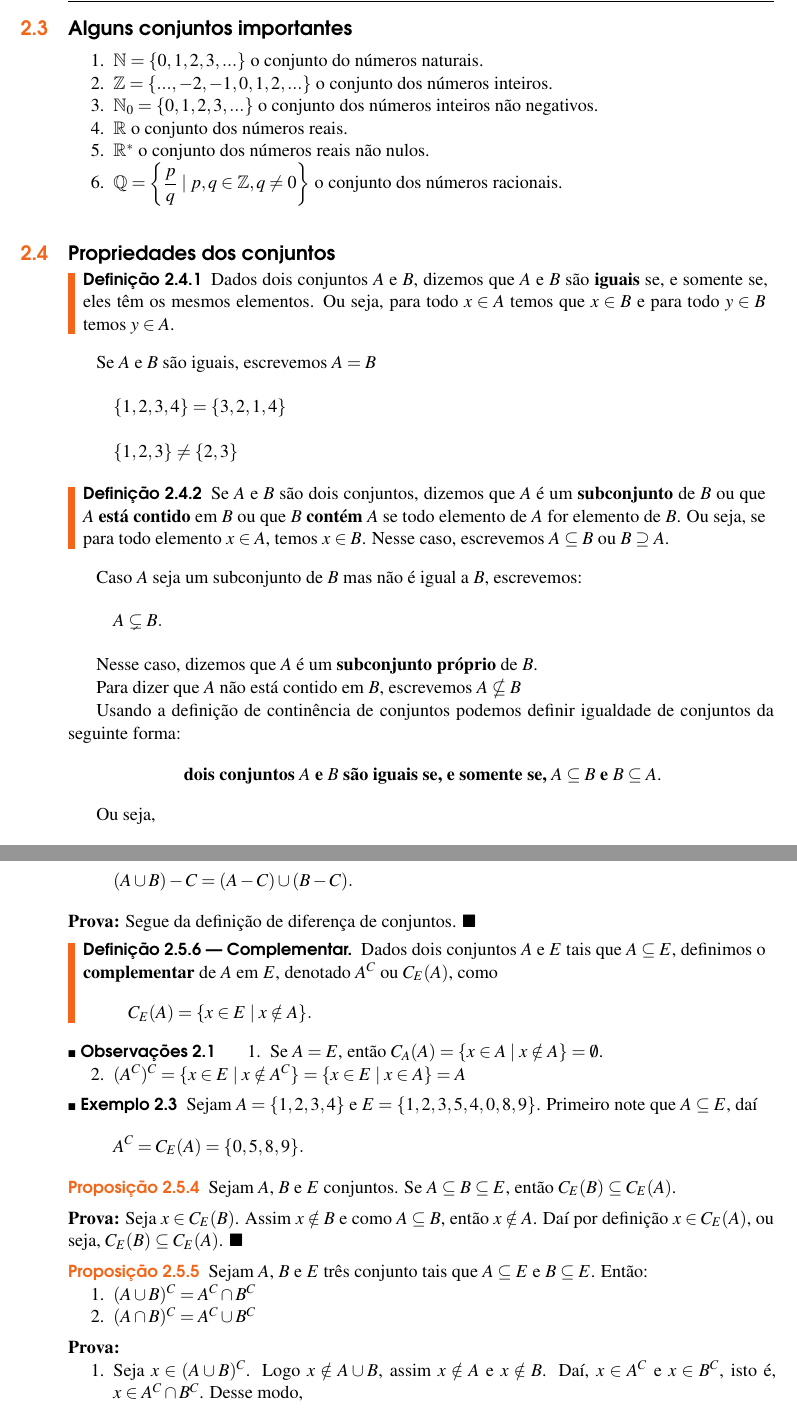
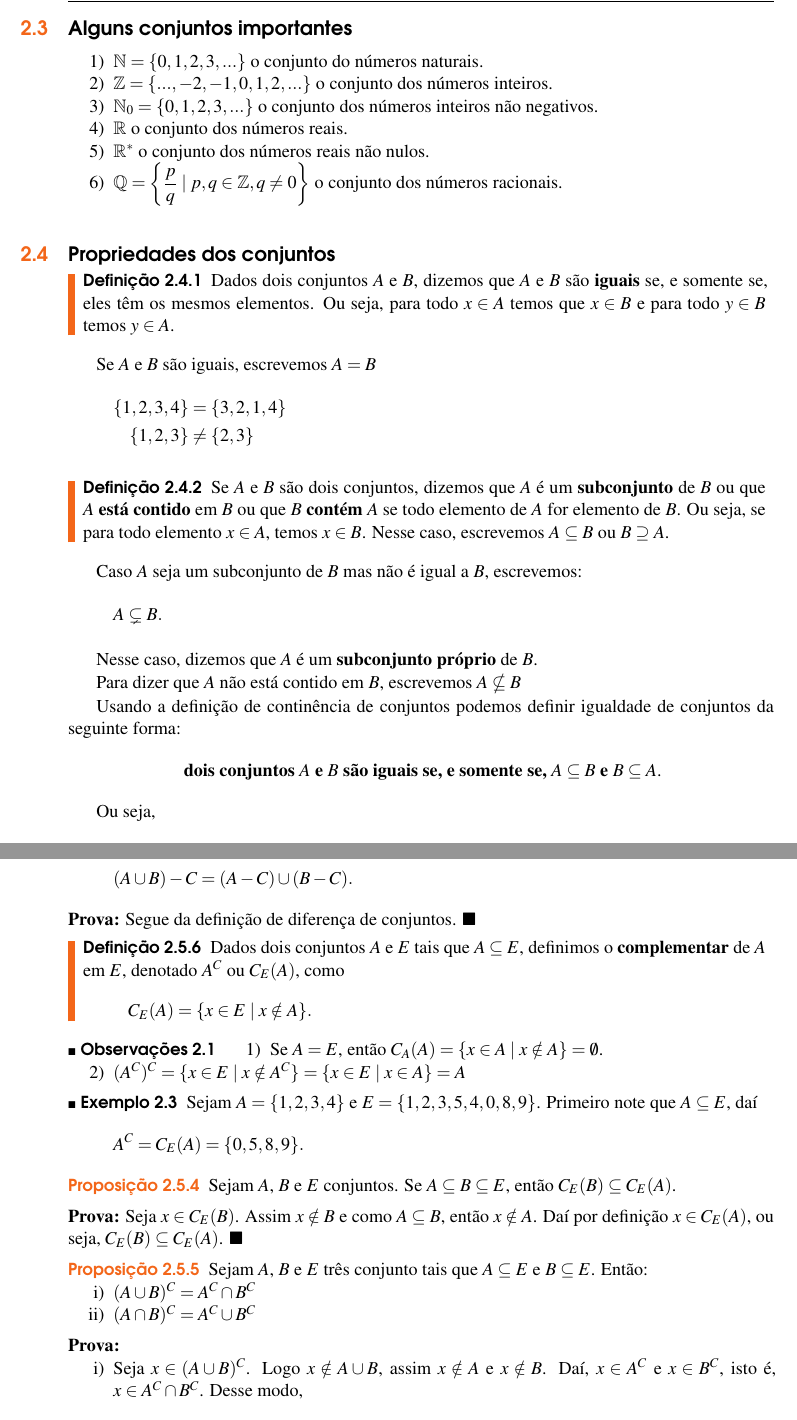
Before and after one commit to jfreitasunb/Algebra-1, a LaTeX book (Algebra_1.tex, which reads teoria-de-conjuntos.tex): two parts of pages 10 and 13 of 30, joined at a grey line, cut so that both start at the same text. Compiled offline with XeLaTeX.

Commit message:
Formatação.

```diff
--- a/teoria-de-conjuntos.tex
+++ b/teoria-de-conjuntos.tex
@@ -101,7 +101,7 @@ A = \{n \mid n \mbox{ \'e m{\'u}ltiplo de } 2\} = \{2,4,6,...\}.
 \]
 
 \section{Alguns conjuntos importantes}
-\begin{enumerate}
+\begin{enumerate}[label={\arabic*})]
 	\item $\n = \{0,1,2,3,...\}$ o conjunto do n{\'u}meros naturais.
 	\item $\z = \{...,-2,-1,0,1,2,...\}$ o conjunto dos n{\'u}meros inteiros.
 	\item $\n_0 = \{0,1,2,3,...\}$ o conjunto dos n{\'u}meros inteiros n{\~a}o negativos.
@@ -117,8 +117,10 @@ A = \{n \mid n \mbox{ \'e m{\'u}ltiplo de } 2\} = \{2,4,6,...\}.
 \end{definicao}
 
 Se $A$ e $B$ s{\~a}o iguais, escrevemos $A = B$
-\[ \{1,2,3,4\} = \{3,2,1,4\} \]
-\[ \{1,2,3\} \neq \{2,3\} \]
+\begin{align*}
+	\{1,2,3,4\} &= \{3,2,1,4\}\\
+	\{1,2,3\} &\ne \{2,3\}
+\end{align*}
 
 \begin{definicao}
 	Se $A$ e $B$ s{\~a}o dois conjuntos, dizemos que $A$ {\'e} um \textbf{subconjunto} de $B$ ou que $A$ \textbf{est\'a contido} em $B$ ou que $B$ \textbf{cont\'em} $A$ se todo elemento de $A$ for elemento de $B$. Ou seja, se para todo elemento $x \in A$, temos $x \in B$. Nesse caso, escrevemos $A \subseteq B$ ou $B \supseteq A$.
@@ -313,7 +315,7 @@ C = A \sqcup B.
 	Segue da defini\c{c}\~ao de diferen\c{c}a de conjuntos.
 \end{prova}
 
-\begin{definicao}[Complementar]
+\begin{definicao}
 Dados dois conjuntos $A$ e $E$ tais que $A\subseteq E$, definimos o \textbf{complementar} de $A$ em $E$, denotado $A^C$ ou $C_E(A)$, como
 \[
 	C_E(A) = \{ x \in E \mid x \notin A \}.
@@ -321,7 +323,7 @@ Dados dois conjuntos $A$ e $E$ tais que $A\subseteq E$, definimos o \textbf{comp
 \end{definicao}
 
 \begin{observacoes}
-	\begin{enumerate}
+	\begin{enumerate}[label={\arabic*})]
 		\item Se $A = E$, ent{\~a}o $C_A(A) = \{ x \in A \mid x \notin A \} = \emptyset$.
 		\item $(A^C)^C = \{x \in E \mid x \notin A^C\} = \{ x \in E \mid x \in A \} = A$
 	\end{enumerate}
@@ -343,13 +345,13 @@ Dados dois conjuntos $A$ e $E$ tais que $A\subseteq E$, definimos o \textbf{comp
 \end{prova}
 
 \begin{proposicao} Sejam $A$, $B$ e $E$ tr{\^e}s conjunto tais que $A\subseteq E$ e $B\subseteq E$. Ent{\~a}o:
-\begin{enumerate}
+\begin{enumerate}[label={\roman*})]
 	\item $(A\cup B)^C = A^C\cap B^C$
 	\item $(A\cap B)^C = A^C\cup B^C$
 \end{enumerate}
 \end{proposicao}
 \begin{prova}
-	\begin{enumerate}
+	\begin{enumerate}[label={\roman*})]
 		\item Seja $x \in (A\cup B)^C$. Logo $x\notin A\cup B$, assim $x\notin A$ e $x\notin B$. Da{\'\i}, $x\in A^C$ e $x\in B^C$, isto {\'e}, $x\in A^C\cap B^C$. Desse modo,
 		\begin{equation}\label{complementar_uniao-1}
 			(A\cup B)^C \subseteq A^C\cap B^C.
```
Also changed, not shown: teoria-de-conjuntos.tex (14 more changed lines). Lines whose indentation alone changed are shown as unchanged.
